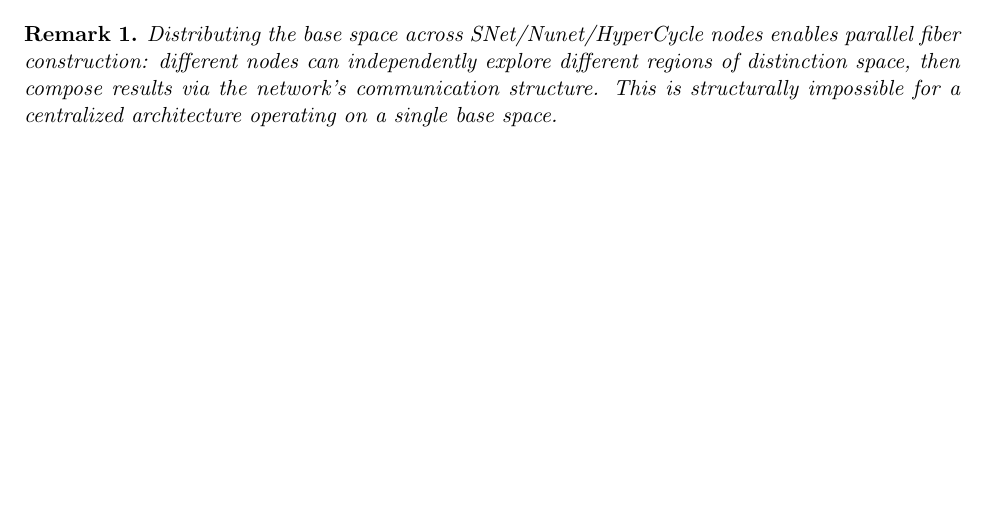
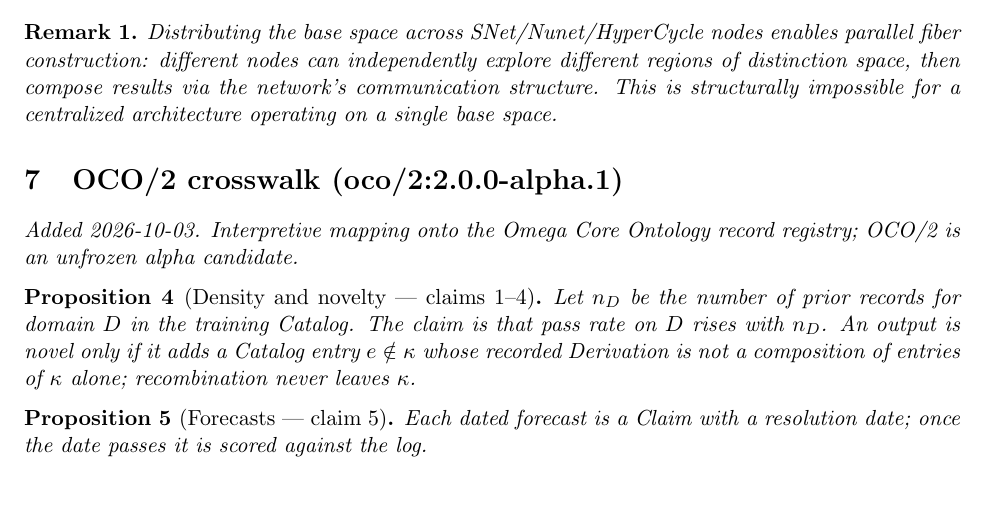
Before and after one commit to bgoertzel-sing/hyperseed-formalizations, a LaTeX document (substack/2024-10-02-gpt4-o1-a-big-step-but-not-exactly/formalization.tex): part of page 2 of 2, cut so that both start at the same text. Compiled offline with pdfLaTeX.

Commit message:
Add OCO/2 crosswalk to gpt4-o1-a-big-step-but-not-exactly

```diff
--- a/substack/2024-10-02-gpt4-o1-a-big-step-but-not-exactly/formalization.tex
+++ b/substack/2024-10-02-gpt4-o1-a-big-step-but-not-exactly/formalization.tex
@@ -123,4 +123,19 @@
 a centralized architecture operating on a single base space.
 \end{remark}
 
+
+
+%======================================================================
+\section{OCO/2 crosswalk (oco/2:2.0.0-alpha.1)}
+\emph{Added 2026-10-03. Interpretive mapping onto the Omega Core Ontology
+record registry; OCO/2 is an unfrozen alpha candidate.}
+
+\begin{proposition}[Density and novelty --- claims 1--4]
+Let $n_D$ be the number of prior records for domain $D$ in the training Catalog. The claim is that pass rate on $D$ rises with $n_D$. An output is novel only if it adds a Catalog entry $e\notin\kappa$ whose recorded Derivation is not a composition of entries of $\kappa$ alone; recombination never leaves $\kappa$.
+\end{proposition}
+
+\begin{proposition}[Forecasts --- claim 5]
+Each dated forecast is a Claim with a resolution date; once the date passes it is scored against the log.
+\end{proposition}
+
 \end{document}
```
Also changed, not shown: substack/2024-10-02-gpt4-o1-a-big-step-but-not-exactly/claims.md (+12 -0 lines), substack/2024-10-02-gpt4-o1-a-big-step-but-not-exactly/README.md, 1 other file.
